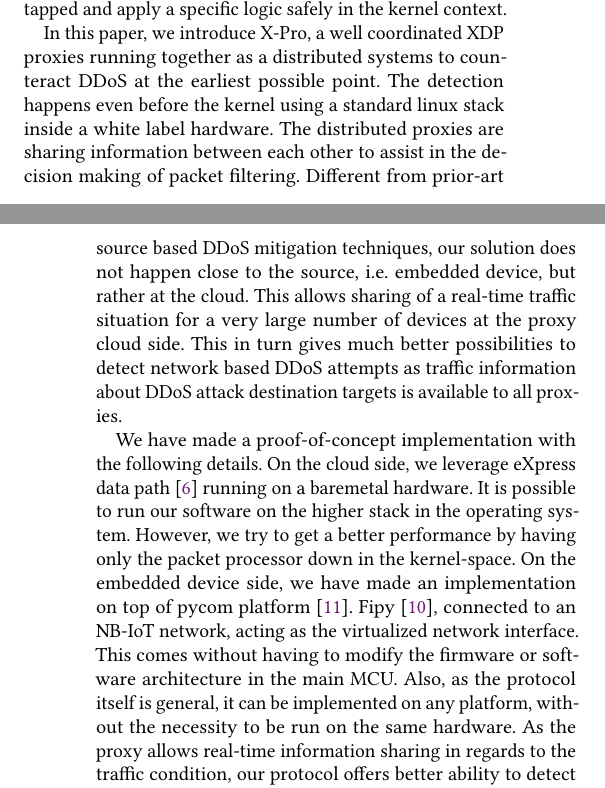
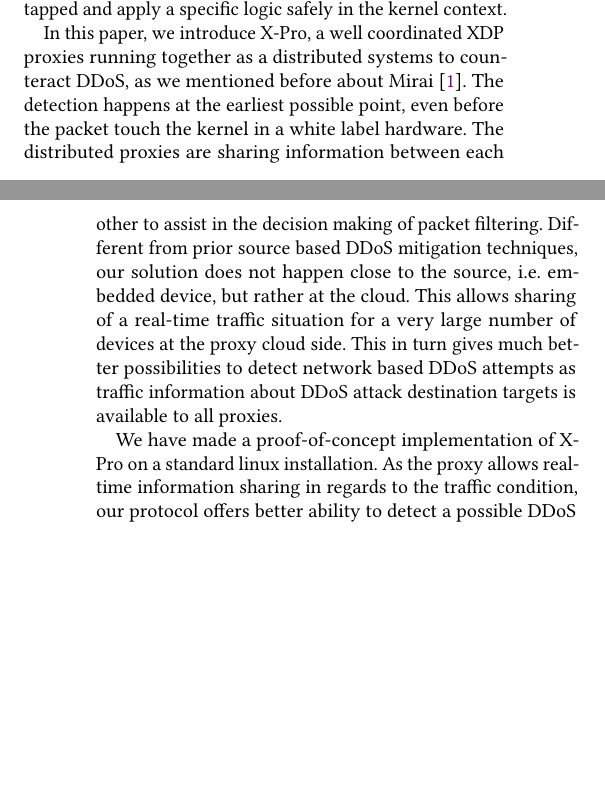
Before and after one commit to syafiq/xpro, a LaTeX paper (paper/paper_acm/krep.tex): two parts of the columns of pages 1 and 2 of 6 before the commit and two parts of the columns of pages 1 and 2 of 5 after it, joined at a grey line, cut so that both start at the same text, the shorter picture padded with empty space. Compiled offline with pdfLaTeX.

Commit message:
update paper

```diff
--- a/paper/paper_acm/krep.tex
+++ b/paper/paper_acm/krep.tex
@@ -126,9 +126,9 @@ A software based network function also needs a fast packet processing function t
 
 An alternative to the previous solution is eXpress Data Path (XDP) \citep{10.1145/3281411.3281443}, where the fast packet processing is still achieved while keeping the operating system networking stack at the same time. The idea is to have an execution environment at the earliest possible point where packet can be tapped and apply a specific logic safely in the kernel context.
 
-In this paper, we introduce X-Pro, a well coordinated XDP proxies running together as a distributed systems to counteract DDoS at the earliest possible point. The detection happens even before the kernel using a standard linux stack inside a white label hardware. The distributed proxies are sharing information between each other to assist in the decision making of packet filtering.  Different from prior-art source based DDoS mitigation techniques, our solution does not happen close to the source, i.e. embedded device, but rather at the cloud. This allows sharing of a real-time traffic situation for a very large number of devices at the proxy cloud side. This in turn gives much better possibilities to detect network based DDoS attempts as traffic information about DDoS attack destination targets is available to all proxies.
+In this paper, we introduce X-Pro, a well coordinated XDP proxies running together as a distributed systems to counteract DDoS, as we mentioned before about Mirai \cite{203628}. The detection happens at the earliest possible point, even before the packet touch the kernel in a white label hardware. The distributed proxies are sharing information between each other to assist in the decision making of packet filtering.  Different from prior source based DDoS mitigation techniques, our solution does not happen close to the source, i.e. embedded device, but rather at the cloud. This allows sharing of a real-time traffic situation for a very large number of devices at the proxy cloud side. This in turn gives much better possibilities to detect network based DDoS attempts as traffic information about DDoS attack destination targets is available to all proxies.
 
-We have made a proof-of-concept implementation with the following details. On the cloud side, we leverage eXpress data path \cite{10.1145/3281411.3281443} running on a baremetal hardware. It is possible to run our software on the higher stack in the operating system. However, we try to get a better performance by having only the packet processor down in the kernel-space. On the embedded device side, we have made an implementation on top of pycom platform \cite{pycom}. Fipy \cite{fipy}, connected to an NB-IoT network, acting as the virtualized network interface. This comes without having to modify the firmware or software architecture in the main MCU. Also, as the protocol itself is general, it can be implemented on any platform, without the necessity to be run on the same hardware. As the proxy allows real-time information sharing in regards to the traffic condition, our protocol offers better ability to detect a possible DDoS attempt from a broader perspective. Our results show that the impact on the victim can be reduced significantly, even during a massive DDoS attack.
+We have made a proof-of-concept implementation of X-Pro on a standard linux installation. As the proxy allows real-time information sharing in regards to the traffic condition, our protocol offers better ability to detect a possible DDoS attempt from a broader perspective. Our results show that the impact on the victim can be reduced significantly, even during a massive DDoS attack.
 
 The rest of the paper is organized as follows. We discuss related works in Section II and background concepts in Section III. We provide the application scenario in Section IV. Section V presents scalable reverse firewall proxy, while in Section VI we provide a performance evaluation. Section VII draws our conclusions and anticipate future works.
 
```
Also changed, not shown: paper/paper_acm/krep.pdf.
